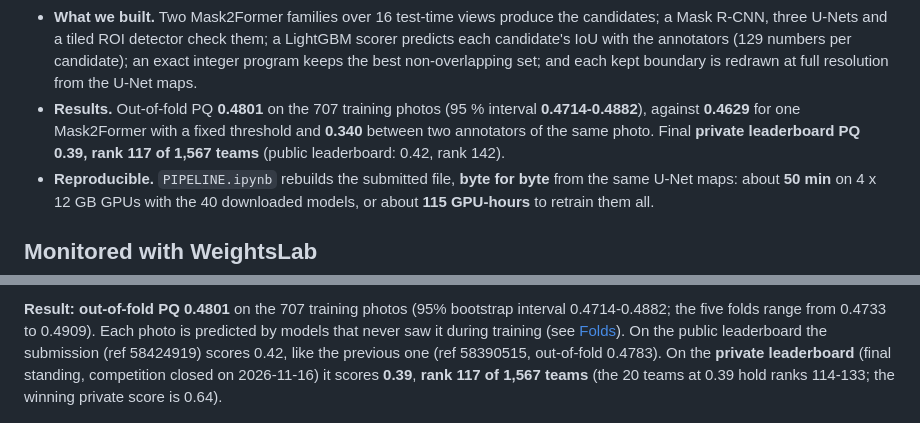
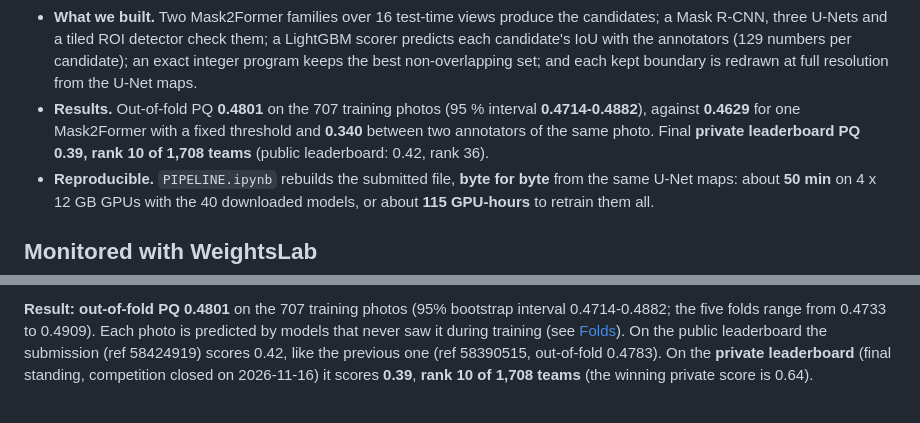
Before and after one commit to Emualliug2705/kaggle_filament_2026, a Markdown page: README.md, 2 parts joined by grey strips. Drawn GitHub-style.

```diff
--- a/README.md
+++ b/README.md
@@ -47,7 +47,7 @@
   integer program keeps the best non-overlapping set; and each kept boundary is redrawn at full resolution from the U-Net maps.
 * **Results.** Out-of-fold PQ **0.4801** on the 707 training photos (95 % interval **0.4714-0.4882**), against **0.4629** for one
   Mask2Former with a fixed threshold and **0.340** between two annotators of the same photo. Final **private leaderboard PQ 0.39,
-  rank 117 of 1,567 teams** (public leaderboard: 0.42, rank 142).
+  rank 10 of 1,708 teams** (public leaderboard: 0.42, rank 36).
 * **Reproducible.** `PIPELINE.ipynb` rebuilds the submitted file, **byte for byte** from the same U-Net maps: about **50 min** on
   4 x 12 GB GPUs with the 40 downloaded models, or about **115 GPU-hours** to retrain them all.
 
@@ -74,7 +74,7 @@ disagree, as above: 11 filaments for one, 7 for the other, and only some of them
 **Result: out-of-fold PQ 0.4801** on the 707 training photos (95% bootstrap interval 0.4714-0.4882; the five folds range from 0.4733 to
 0.4909). Each photo is predicted by models that never saw it during training (see [Folds](#folds)). On the public leaderboard the
 submission (ref 58424919) scores 0.42, like the previous one (ref 58390515, out-of-fold 0.4783). On the **private leaderboard** (final
-standing, competition closed on 2026-11-16) it scores **0.39**, **rank 117 of 1,567 teams** (the 20 teams at 0.39 hold ranks 114-133; the
+standing, competition closed on 2026-11-16) it scores **0.39**, **rank 10 of 1,708 teams** (the
 winning private score is 0.64).
 
 ![Out-of-fold PQ at each stage](reference/figures/score_progression.png)
```
Also changed, not shown: kaggle_writeup/README.md (+1 -1 lines), kaggle_writeup/content.md (+2 -2 lines), report_revised/figures/morphology.png, 7 other files.
